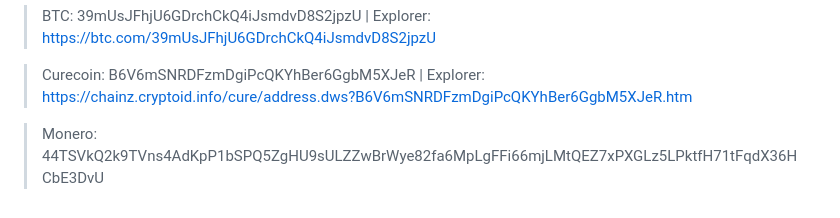
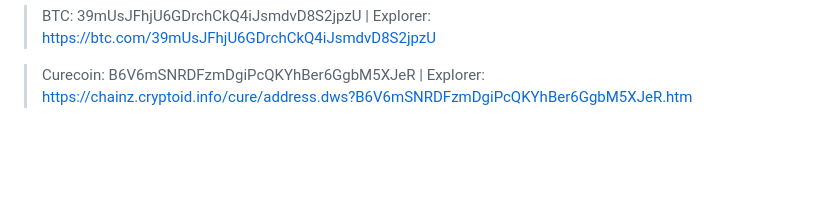
Before and after one commit to SeguraChain/SeguraChain, a Markdown page: README.md, the part around the change. Rendered like a GitHub page; blank space fills up the shorter version.

```diff
--- a/README.md
+++ b/README.md
@@ -96,5 +96,3 @@ Every devs and potential users can send me their returns about the project, pote
 > BTC: 39mUsJFhjU6GDrchCkQ4iJsmdvD8S2jpzU | Explorer: https://btc.com/39mUsJFhjU6GDrchCkQ4iJsmdvD8S2jpzU
 
 > Curecoin: B6V6mSNRDFzmDgiPcQKYhBer6GgbM5XJeR | Explorer: https://chainz.cryptoid.info/cure/address.dws?B6V6mSNRDFzmDgiPcQKYhBer6GgbM5XJeR.htm
-
-> Monero: 44TSVkQ2k9TVns4AdKpP1bSPQ5ZgHU9sULZZwBrWye82fa6MpLgFFi66mjLMtQEZ7xPXGLz5LPktfH71tFqdX36HCbE3DvU
```
